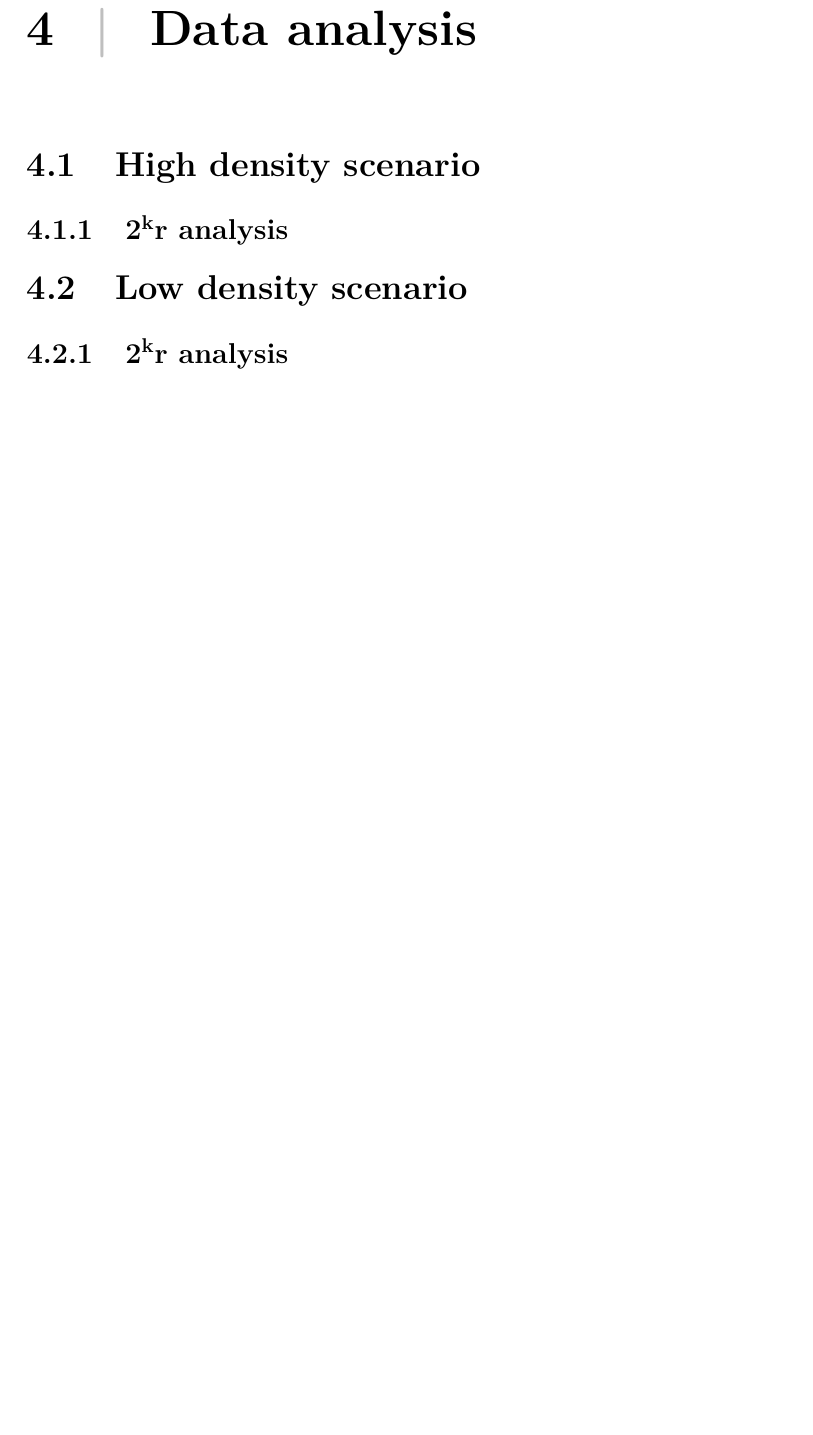
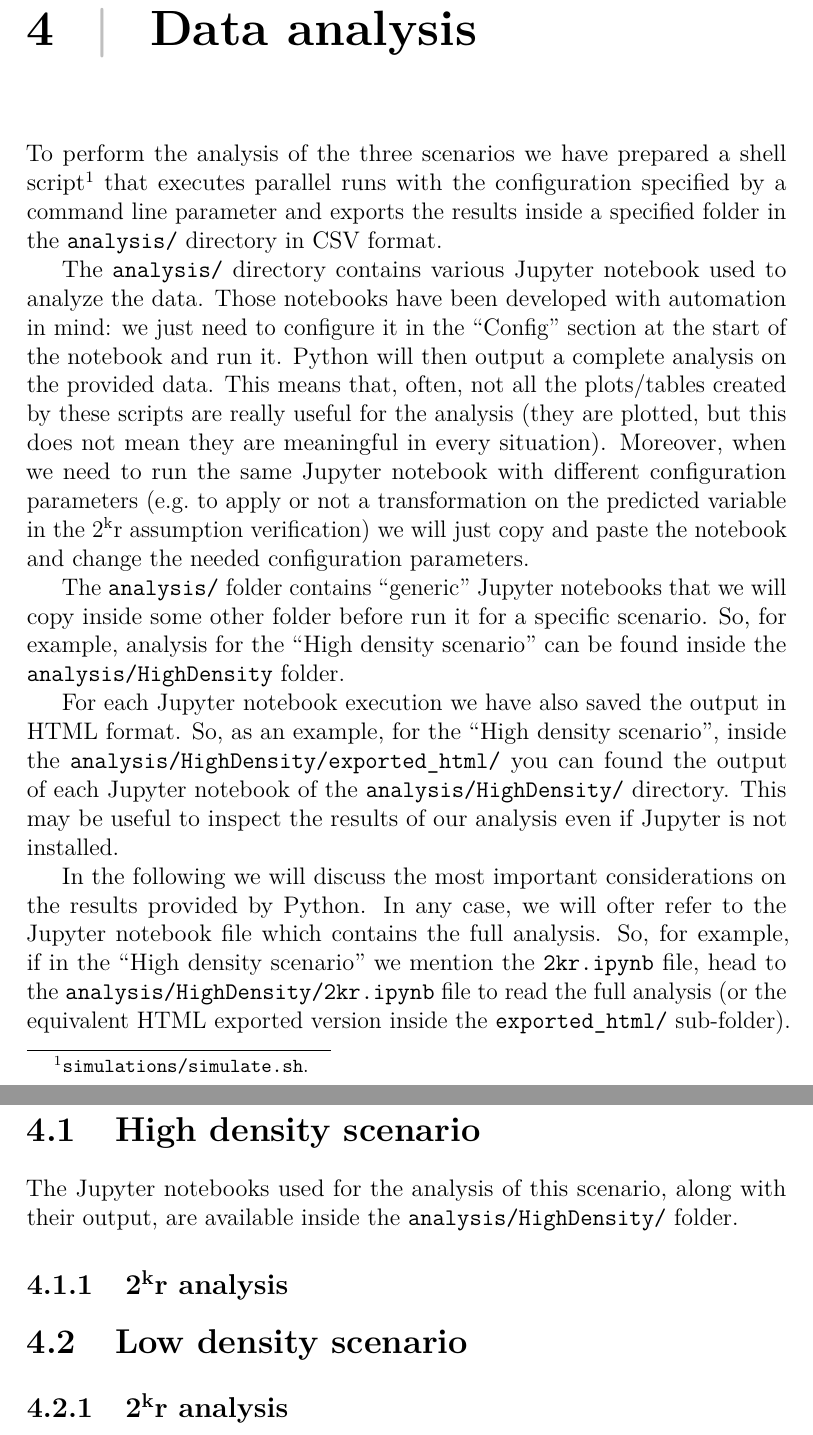
Before and after one commit to SpeedJack/pecsn, a LaTeX document (doc/documentation.tex, which reads doc/chapters/analysis.tex, doc/chapters/scenarios/high-density.tex): part of page 15 of 29 before the commit and two parts of pages 15 and 16 of 29 after it, the two joined at a grey line, cut so that both start at the same text, the shorter picture padded with empty space. Compiled offline with pdfLaTeX.

Commit message:
Add description of analysis methodology

```diff
--- a/doc/chapters/analysis.tex
+++ b/doc/chapters/analysis.tex
@@ -1,4 +1,40 @@
 \chapter{Data analysis}\label{ch:analysis}
+
+To perform the analysis of the three scenarios we have prepared a shell
+script\footnote{\code{simulations/simulate.sh}.} that executes parallel runs
+with the configuration specified by a command line parameter and exports the
+results inside a specified folder in the \code{analysis/} directory in CSV
+format.
+
+The \code{analysis/} directory contains various Jupyter notebook used to analyze
+the data. Those notebooks have been developed with automation in mind: we just
+need to configure it in the ``Config'' section at the start of the notebook and
+run it. Python will then output a complete analysis on the provided data. This
+means that, often, not all the plots/tables created by these scripts are really
+useful for the analysis (they are plotted, but this does not mean they are
+meaningful in every situation). Moreover, when we need to run the same Jupyter
+notebook with different configuration parameters \exgratia{to apply or not a
+transformation on the predicted variable in the 2\textsuperscript{k}r assumption
+verification} we will just copy and paste the notebook and change the needed
+configuration parameters.
+
+The \code{analysis/} folder contains ``generic'' Jupyter notebooks that we will
+copy inside some other folder before run it for a specific scenario. So, for
+example, analysis for the ``High density scenario'' can be found inside the
+\code{analysis/HighDensity} folder.
+
+For each Jupyter notebook execution we have also saved the output in HTML
+format. So, as an example, for the ``High density scenario'', inside the
+\code{analysis/HighDensity/exported\_html/} you can found the output of each
+Jupyter notebook of the \code{analysis/HighDensity/} directory. This may be
+useful to inspect the results of our analysis even if Jupyter is not installed.
+
+In the following we will discuss the most important considerations on the
+results provided by Python. In any case, we will ofter refer to the Jupyter
+notebook file which contains the full analysis. So, for example, if in the
+``High density scenario'' we mention the \code{2kr.ipynb} file, head to the
+\code{analysis/HighDensity/2kr.ipynb} file to read the full analysis (or the
+equivalent HTML exported version inside the \code{exported\_html/} sub-folder).
 
 \input{scenarios/high-density}
 \input{scenarios/low-density}
--- a/doc/chapters/scenarios/high-density.tex
+++ b/doc/chapters/scenarios/high-density.tex
@@ -1,3 +1,6 @@
 \section{High density scenario}\label{sec:high-density}
 
+The Jupyter notebooks used for the analysis of this scenario, along with their
+output, are available inside the \code{analysis/HighDensity/} folder.
+
 \input{scenarios/high-density/2kr}
```
